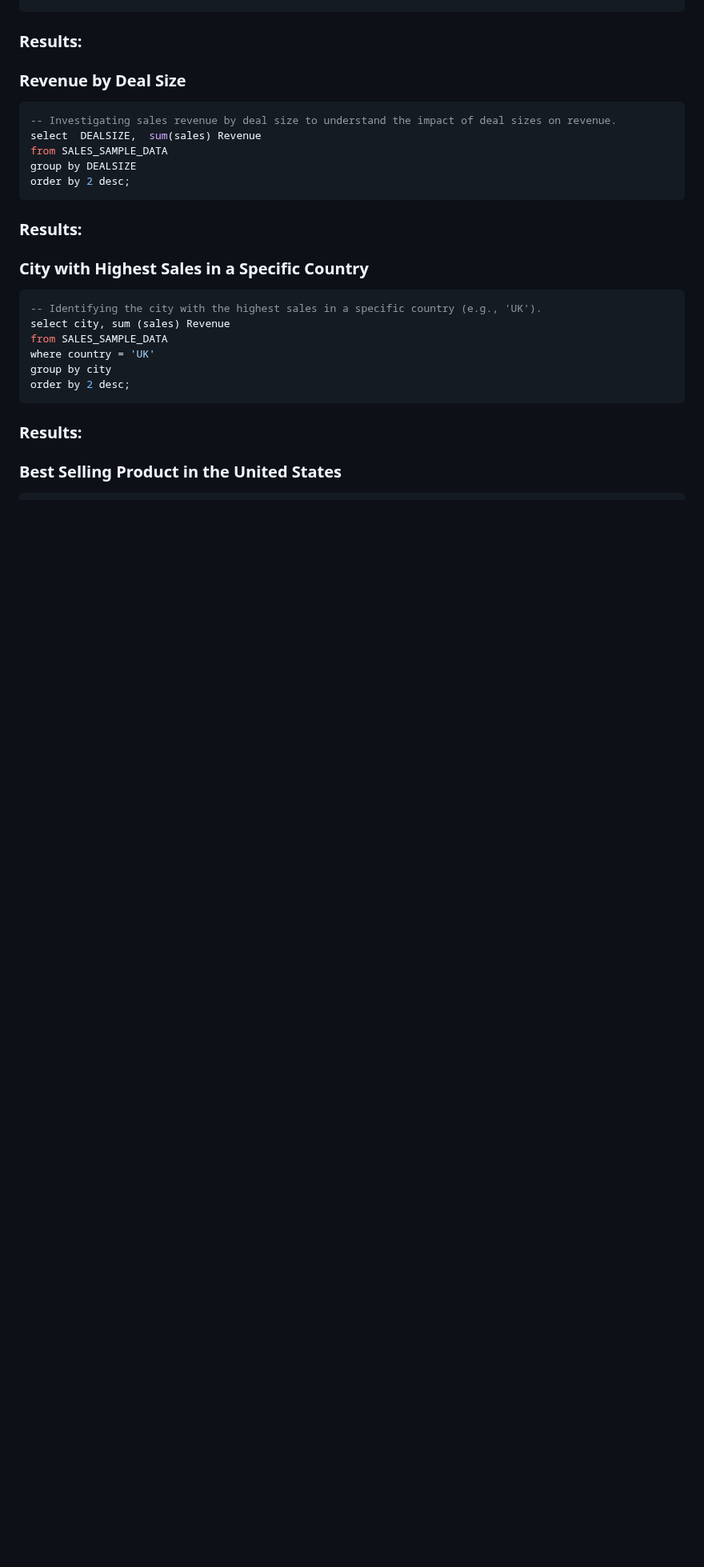
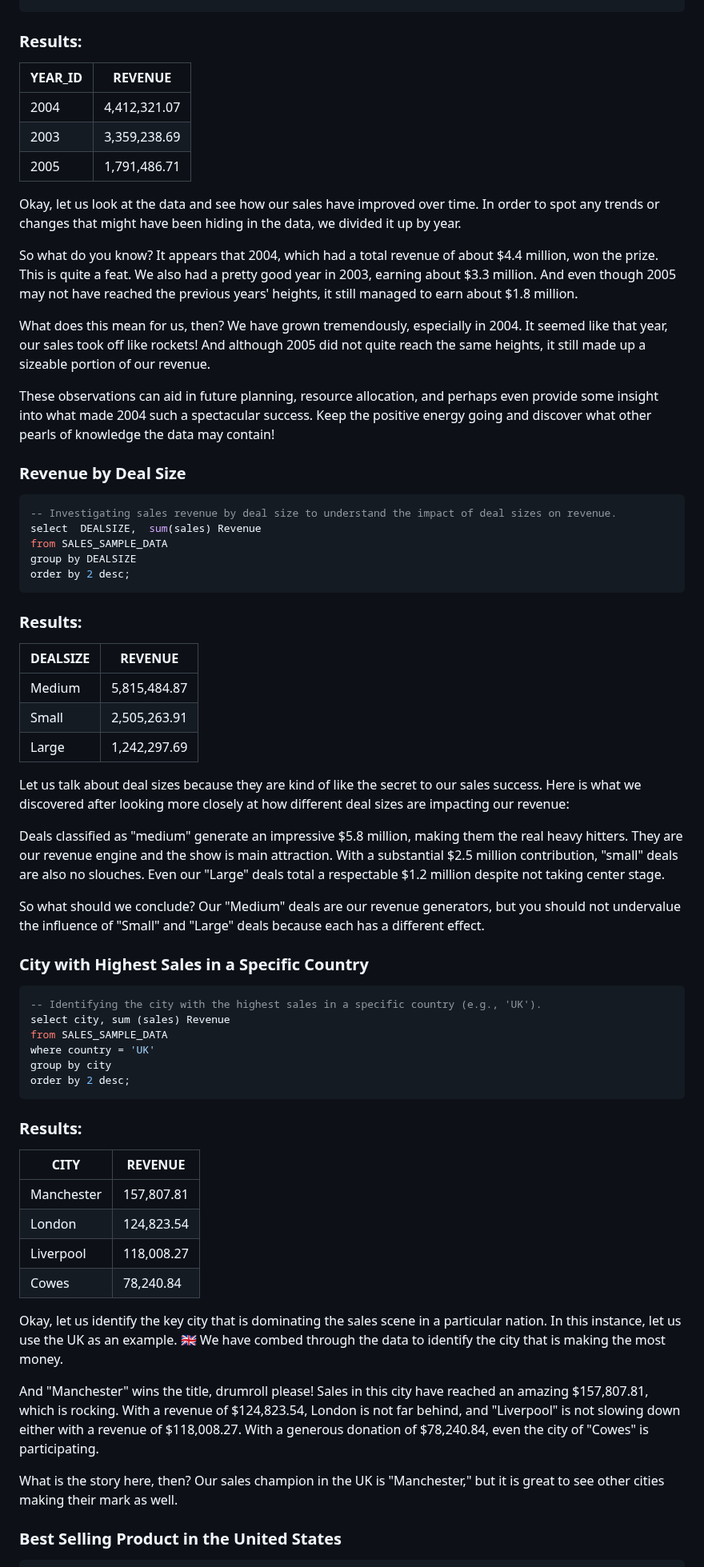
Before and after one commit to sulaiman013/My-Personal-Projects, a Markdown page: RFM Segmentation on Sales Data/RFM Segmentation.md, the part around the change. Shown at 80% size. Rendered like a GitHub page; blank space fills up the shorter version.

````diff
--- a/RFM Segmentation on Sales Data/RFM Segmentation.md
+++ b/RFM Segmentation on Sales Data/RFM Segmentation.md
@@ -193,6 +193,19 @@ group by YEAR_ID
 order by 2 desc;
 ```
 ### Results:
+| YEAR_ID | REVENUE      |
+|---------|--------------|
+| 2004    | 4,412,321.07 |
+| 2003    | 3,359,238.69 |
+| 2005    | 1,791,486.71 |
+
+Okay, let us look at the data and see how our sales have improved over time. In order to spot any trends or changes that might have been hiding in the data, we divided it up by year.
+
+So what do you know? It appears that 2004, which had a total revenue of about $4.4 million, won the prize. This is quite a feat. We also had a pretty good year in 2003, earning about $3.3 million. And even though 2005 may not have reached the previous years' heights, it still managed to earn about $1.8 million.
+
+What does this mean for us, then? We have grown tremendously, especially in 2004. It seemed like that year, our sales took off like rockets! And although 2005 did not quite reach the same heights, it still made up a sizeable portion of our revenue.
+
+These observations can aid in future planning, resource allocation, and perhaps even provide some insight into what made 2004 such a spectacular success. Keep the positive energy going and discover what other pearls of knowledge the data may contain!
 
 ### Revenue by Deal Size
 ``` sql
@@ -203,6 +216,17 @@ group by DEALSIZE
 order by 2 desc;
 ```
 ### Results:
+| DEALSIZE | REVENUE      |
+|----------|--------------|
+| Medium   | 5,815,484.87 |
+| Small    | 2,505,263.91 |
+| Large    | 1,242,297.69 |
+
+Let us talk about deal sizes because they are kind of like the secret to our sales success. Here is what we discovered after looking more closely at how different deal sizes are impacting our revenue:
+
+Deals classified as "medium" generate an impressive $5.8 million, making them the real heavy hitters. They are our revenue engine and the show is main attraction. With a substantial $2.5 million contribution, "small" deals are also no slouches. Even our "Large" deals total a respectable $1.2 million despite not taking center stage.
+
+So what should we conclude? Our "Medium" deals are our revenue generators, but you should not undervalue the influence of "Small" and "Large" deals because each has a different effect.
 
 ### City with Highest Sales in a Specific Country
 ``` sql
@@ -214,6 +238,18 @@ group by city
 order by 2 desc;
 ```
 ### Results:
+| CITY       | REVENUE    |
+|------------|------------|
+| Manchester | 157,807.81 |
+| London     | 124,823.54 |
+| Liverpool  | 118,008.27 |
+| Cowes      | 78,240.84  |
+
+Okay, let us identify the key city that is dominating the sales scene in a particular nation. In this instance, let us use the UK as an example. 🇬🇧 We have combed through the data to identify the city that is making the most money.
+
+And "Manchester" wins the title, drumroll please! Sales in this city have reached an amazing $157,807.81, which is rocking. With a revenue of $124,823.54, London is not far behind, and "Liverpool" is not slowing down either with a revenue of $118,008.27. With a generous donation of $78,240.84, even the city of "Cowes" is participating.
+
+What is the story here, then? Our sales champion in the UK is "Manchester," but it is great to see other cities making their mark as well.
 
 ### Best Selling Product in the United States
 ```sql
````
